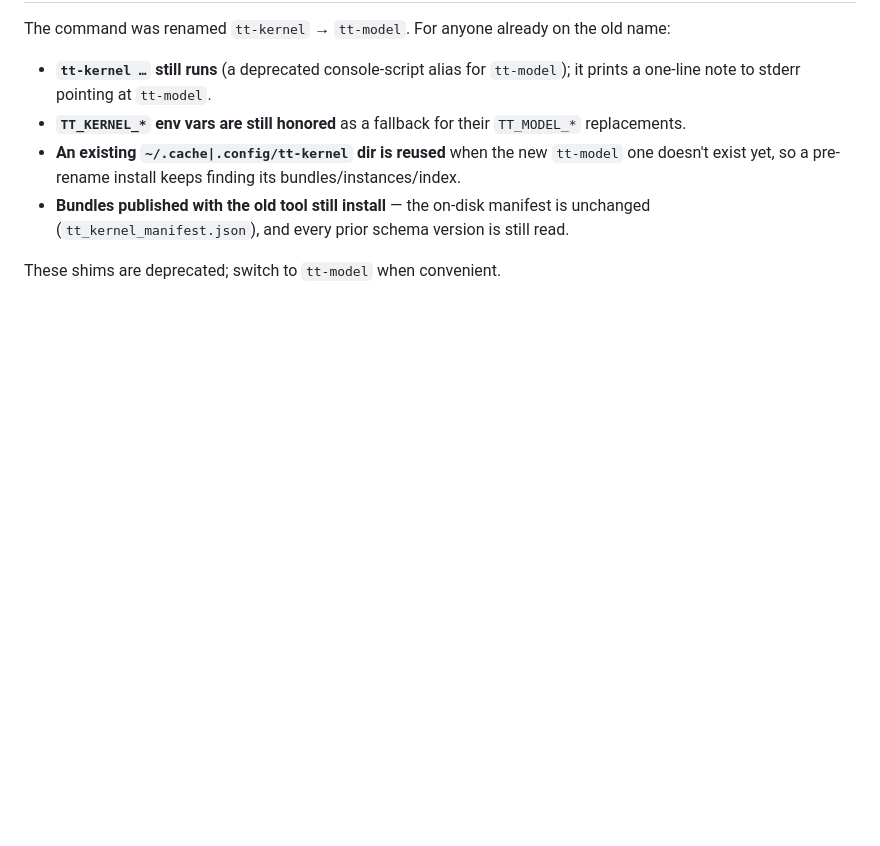
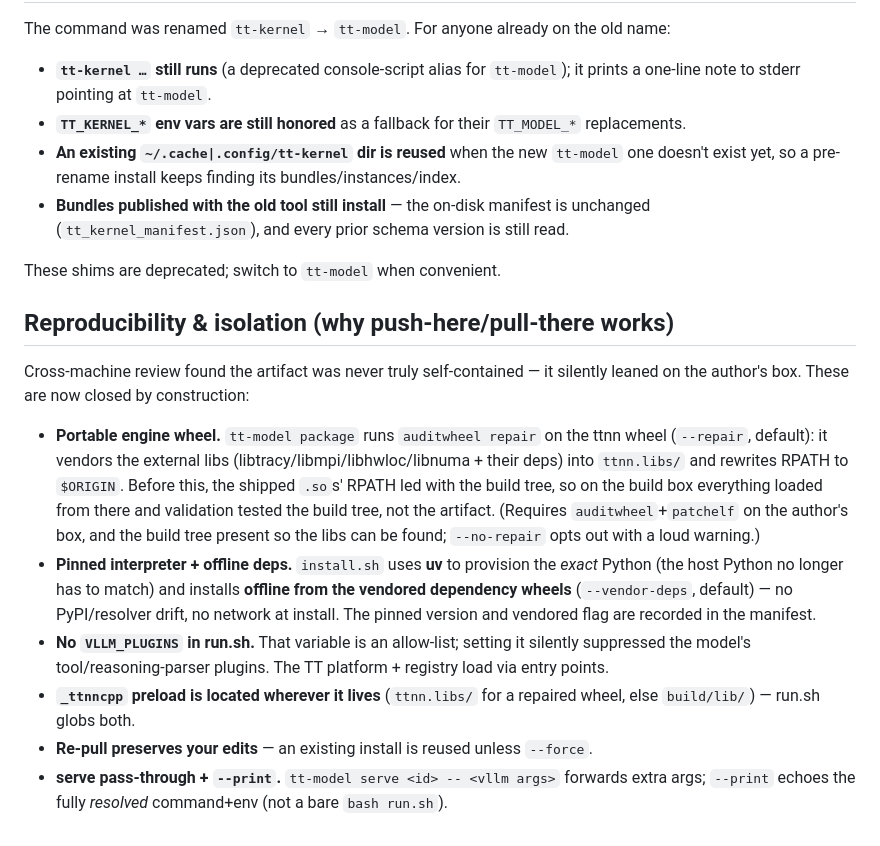
Before and after one commit to tenstorrent/tt-kernel-package-manager, a Markdown page: docs/self_contained_packages.md, the part around the change. Drawn GitHub-style; blank space fills up the shorter version.

Commit message:
docs: reproducibility & isolation section (portable wheel, uv, offline deps, no VLLM_PLUGINS)
Co-Authored-By: Claude Opus 4.8 <noreply@anthropic.com>

```diff
--- a/docs/self_contained_packages.md
+++ b/docs/self_contained_packages.md
@@ -102,3 +102,25 @@ The command was renamed `tt-kernel` → `tt-model`. For anyone already on the ol
   (`tt_kernel_manifest.json`), and every prior schema version is still read.
 
 These shims are deprecated; switch to `tt-model` when convenient.
+
+## Reproducibility & isolation (why push-here/pull-there works)
+Cross-machine review found the artifact was never truly self-contained — it silently leaned on the
+author's box. These are now closed by construction:
+
+- **Portable engine wheel.** `tt-model package` runs `auditwheel repair` on the ttnn wheel
+  (`--repair`, default): it vendors the external libs (libtracy/libmpi/libhwloc/libnuma + their
+  deps) into `ttnn.libs/` and rewrites RPATH to `$ORIGIN`. Before this, the shipped `.so`s' RPATH
+  led with the build tree, so on the build box everything loaded from there and validation tested
+  the build tree, not the artifact. (Requires `auditwheel`+`patchelf` on the author's box, and the
+  build tree present so the libs can be found; `--no-repair` opts out with a loud warning.)
+- **Pinned interpreter + offline deps.** `install.sh` uses **uv** to provision the *exact* Python
+  (the host Python no longer has to match) and installs **offline from the vendored dependency
+  wheels** (`--vendor-deps`, default) — no PyPI/resolver drift, no network at install. The pinned
+  version and vendored flag are recorded in the manifest.
+- **No `VLLM_PLUGINS` in run.sh.** That variable is an allow-list; setting it silently suppressed
+  the model's tool/reasoning-parser plugins. The TT platform + registry load via entry points.
+- **`_ttnncpp` preload is located wherever it lives** (`ttnn.libs/` for a repaired wheel, else
+  `build/lib/`) — run.sh globs both.
+- **Re-pull preserves your edits** — an existing install is reused unless `--force`.
+- **serve pass-through + `--print`.** `tt-model serve <id> -- <vllm args>` forwards extra args;
+  `--print` echoes the fully *resolved* command+env (not a bare `bash run.sh`).
```
